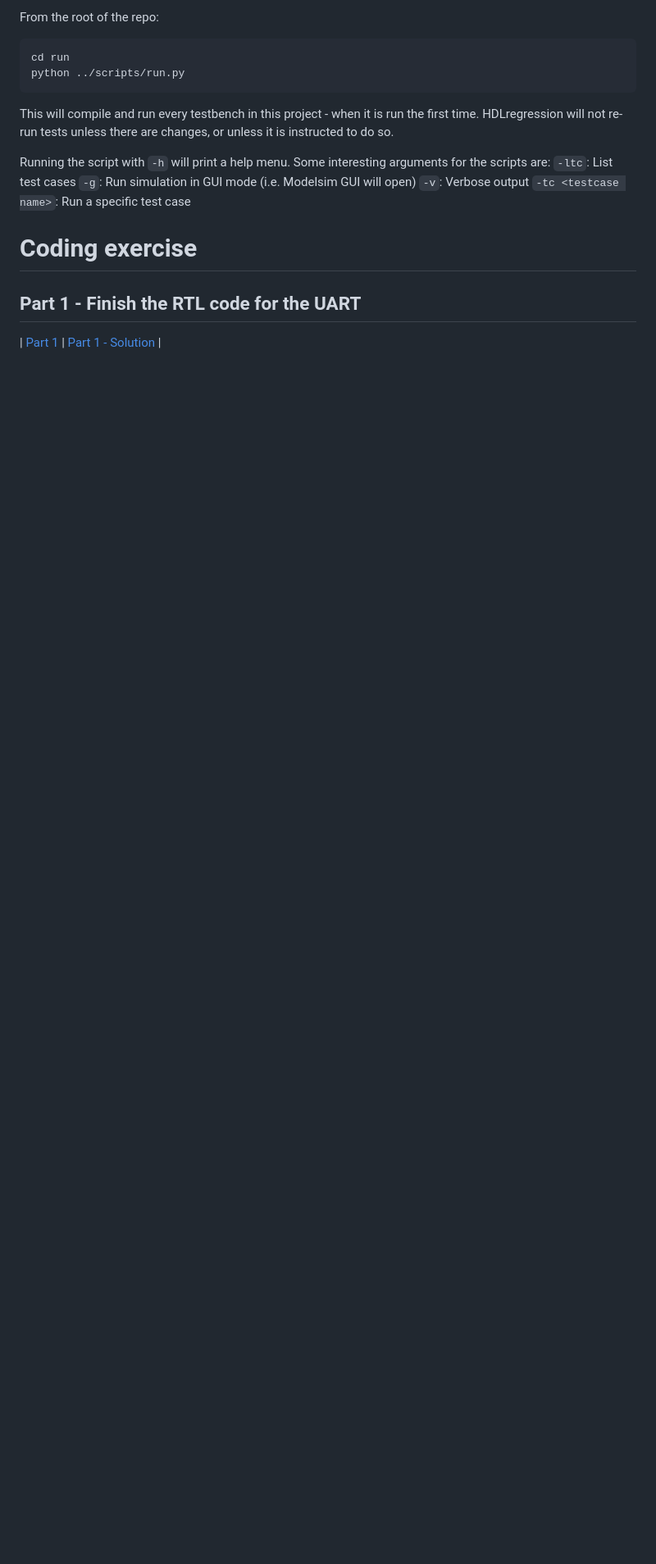
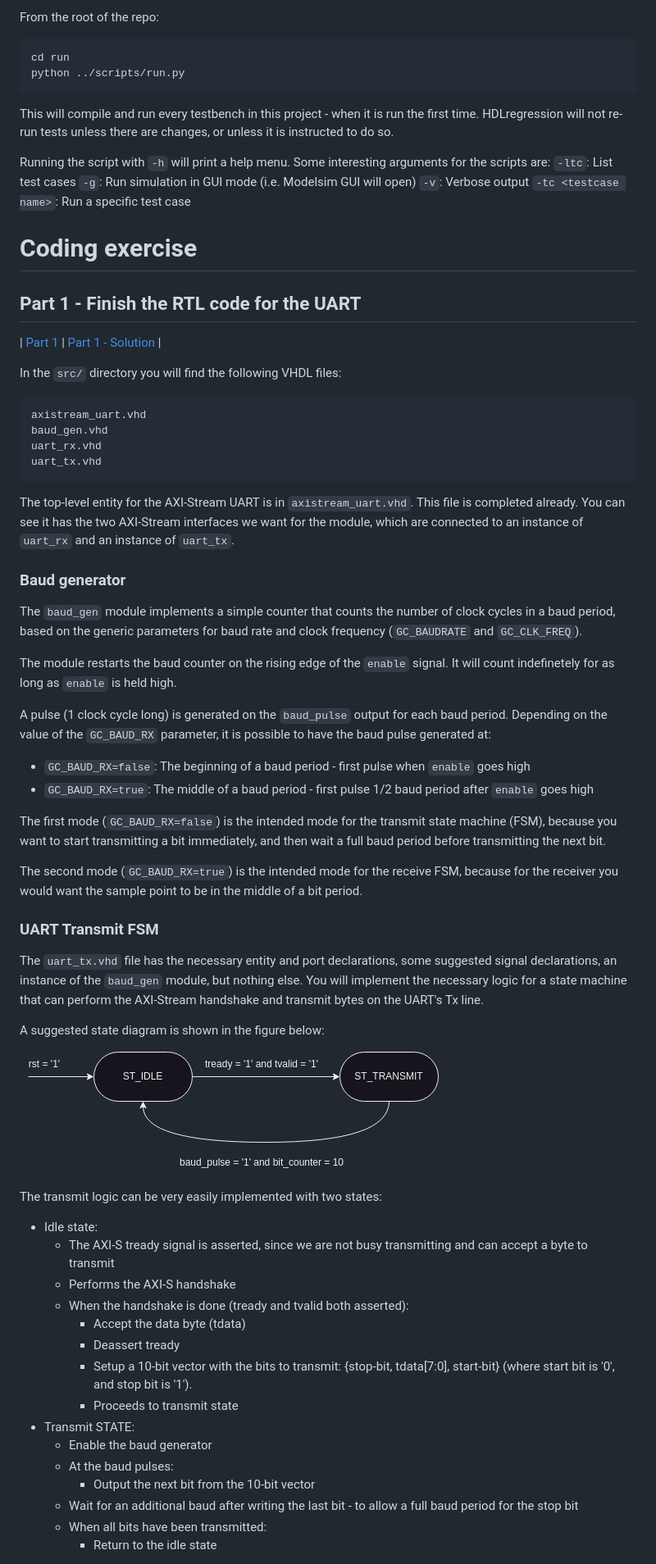
Before and after one commit to svnesbo/axistream_uart, a Markdown page: README.md, the part around one of its changes. Shown at 82% size. GitHub-like rendering; pictures changed too: doc/uart_tx_fsm.drawio.png (added); blank space fills up the shorter version.

````diff
--- a/README.md
+++ b/README.md
@@ -50,3 +50,54 @@ Running the script with `-h` will print a help menu. Some interesting arguments
 
 | [Part 1](https://github.com/svnesbo/axistream_uart/tree/part1) | [Part 1 - Solution](https://github.com/svnesbo/axistream_uart/tree/part1_solution) |
 
+In the `src/` directory you will find the following VHDL files:
+
+```
+axistream_uart.vhd
+baud_gen.vhd
+uart_rx.vhd
+uart_tx.vhd
+```
+
+The top-level entity for the AXI-Stream UART is in `axistream_uart.vhd`. This file is completed already. You can see it has the two AXI-Stream interfaces we want for the module, which are connected to an instance of `uart_rx` and an instance of `uart_tx`.
+
+### Baud generator
+
+The `baud_gen` module implements a simple counter that counts the number of clock cycles in a baud period, based on the generic parameters for baud rate and clock frequency (`GC_BAUDRATE` and `GC_CLK_FREQ`).
+
+The module restarts the baud counter on the rising edge of the `enable` signal. It will count indefinetely for as long as `enable` is held high.
+
+A pulse (1 clock cycle long) is generated on the `baud_pulse` output for each baud period. Depending on the value of the `GC_BAUD_RX` parameter, it is possible to have the baud pulse generated at:
+- `GC_BAUD_RX=false`: The beginning of a baud period - first pulse when `enable` goes high
+- `GC_BAUD_RX=true`: The middle of a baud period - first pulse 1/2 baud period after `enable` goes high
+
+The first mode (`GC_BAUD_RX=false`) is the intended mode for the transmit state machine (FSM), because you want to start transmitting a bit immediately, and then wait a full baud period before transmitting the next bit.
+
+The second mode (`GC_BAUD_RX=true`) is the intended mode for the receive FSM, because for the receiver you would want the sample point to be in the middle of a bit period.
+
+
+### UART Transmit FSM
+
+The `uart_tx.vhd` file has the necessary entity and port declarations, some suggested signal declarations, an instance of the `baud_gen` module, but nothing else. You will implement the necessary logic for a state machine that can perform the AXI-Stream handshake and transmit bytes on the UART's Tx line.
+
+A suggested state diagram is shown in the figure below:
+
+![UART Tx FSM](doc/uart_tx_fsm.drawio.png)
+
+The transmit logic can be very easily implemented with two states:
+- Idle state:
+  - The AXI-S tready signal is asserted, since we are not busy transmitting and can accept a byte to transmit
+  - Performs the AXI-S handshake
+  - When the handshake is done (tready and tvalid both asserted):
+    - Accept the data byte (tdata)
+	- Deassert tready
+	- Setup a 10-bit vector with the bits to transmit: {stop-bit, tdata[7:0], start-bit} (where start bit is '0', and stop bit is '1').
+	- Proceeds to transmit state
+- Transmit STATE:
+  - Enable the baud generator
+  - At the baud pulses:
+    - Output the next bit from the 10-bit vector
+  - Wait for an additional baud after writing the last bit - to allow a full baud period for the stop bit
+  - When all bits have been transmitted:
+    - Return to the idle state
+
````
Also changed, not shown: other parts of README.md (+43 -0 lines), doc/uart_rx_fsm.drawio.png (added), 7 other files.
